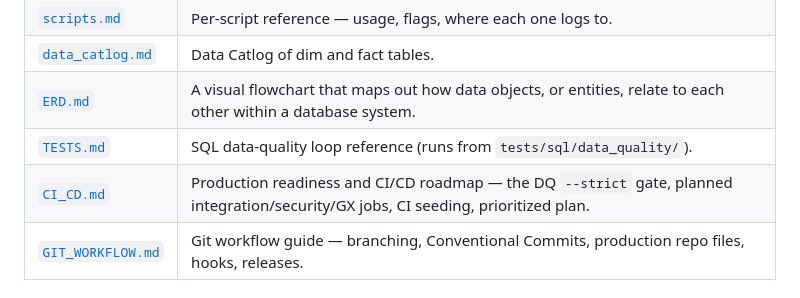
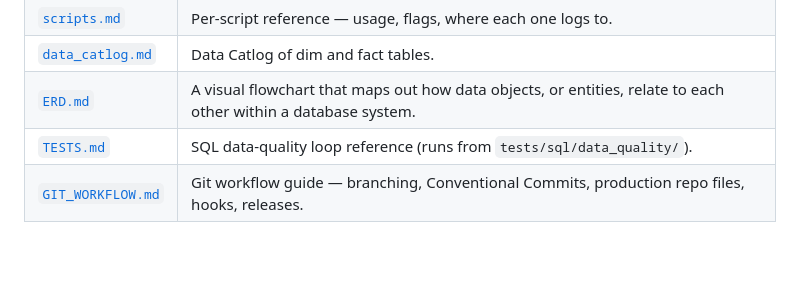
Before and after one commit to Nitinx12/Data-Modelling, a Markdown page: README.md, the part around the change. Drawn GitHub-style; blank space fills up the shorter version.

Commit message:
docs: remove CI_CD.md roadmap
Co-Authored-By: Claude Code <noreply@anthropic.com>

```diff
--- a/README.md
+++ b/README.md
@@ -87,7 +87,6 @@ make pipeline         # staging load -> models -> data quality, in order
 | [`data_catlog.md`](docs/data_catlog.md) | Data Catlog of dim and fact tables. |
 | [`ERD.md`](docs/ERD.md) | A visual flowchart that maps out how data objects, or entities, relate to each other within a database system. |
 | [`TESTS.md`](docs/TESTS.md) | SQL data-quality loop reference (runs from `tests/sql/data_quality/`). |
-| [`CI_CD.md`](docs/CI_CD.md) | Production readiness and CI/CD roadmap — the DQ `--strict` gate, planned integration/security/GX jobs, CI seeding, prioritized plan. |
 | [`GIT_WORKFLOW.md`](docs/GIT_WORKFLOW.md) | Git workflow guide — branching, Conventional Commits, production repo files, hooks, releases. |
 
 ## Makefile commands
```
Also changed, not shown: docs/CHANGELOG.md (+1 -0 lines), docs/CI_CD.md (deleted, +0 -426 lines).
